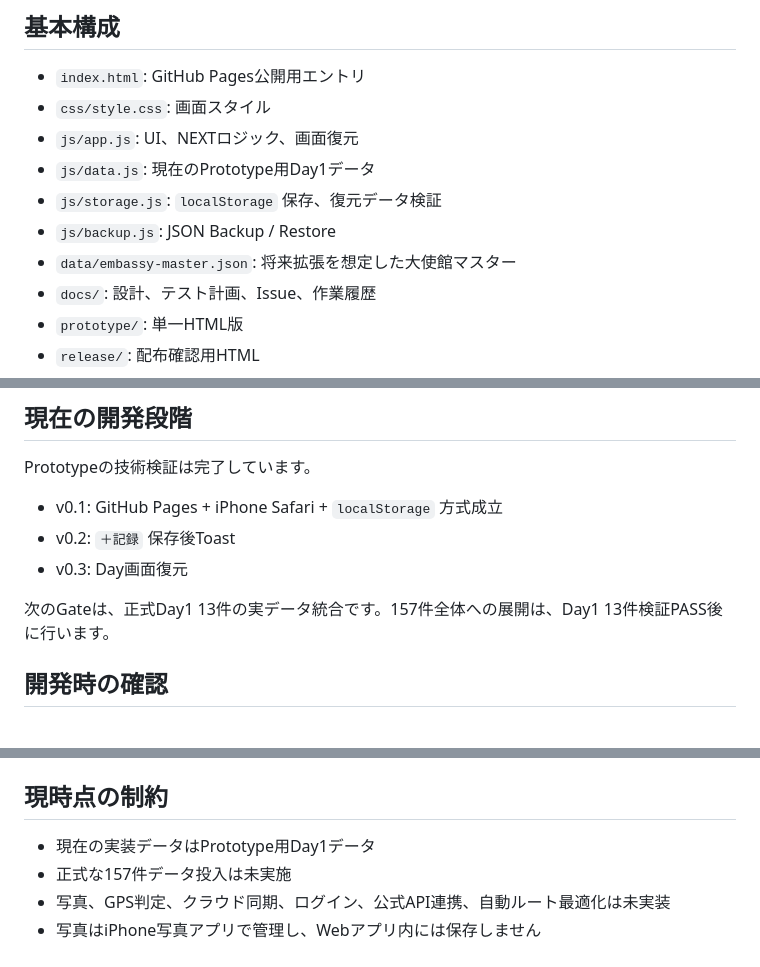
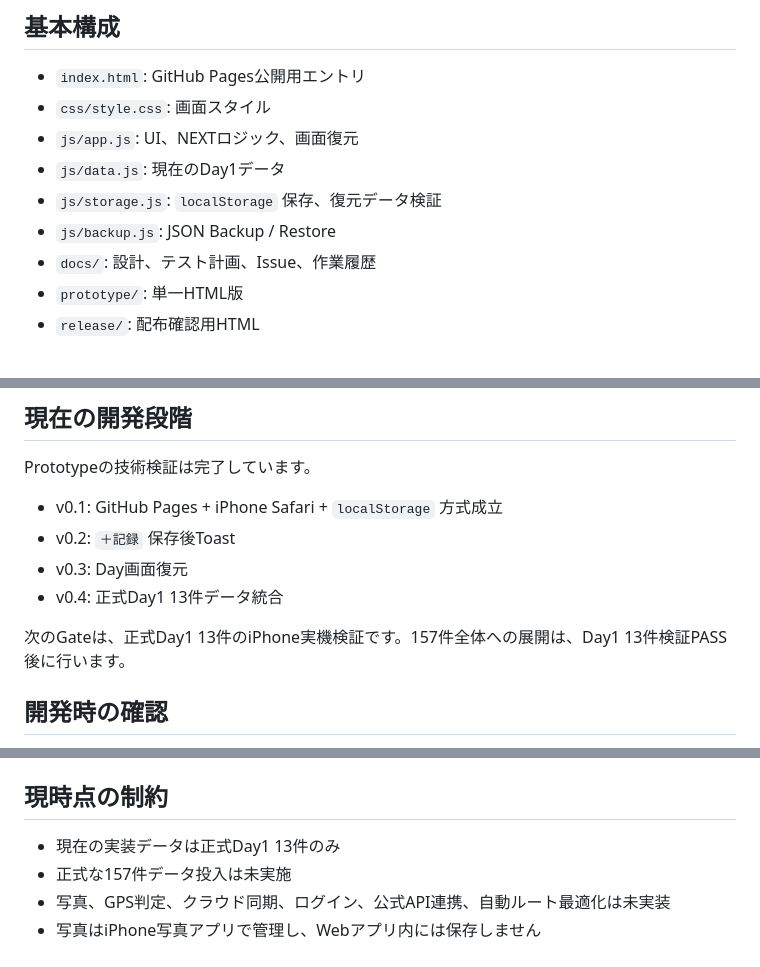
Before and after one commit to otake-kensuke/embassy-stamp-rally, a Markdown page: README.md, 3 parts joined by grey strips. Rendered like a GitHub page.

```diff
--- a/README.md
+++ b/README.md
@@ -23,10 +23,9 @@ GitHub Pagesでは、リポジトリのルートにある `index.html` を公開
 - `index.html`: GitHub Pages公開用エントリ
 - `css/style.css`: 画面スタイル
 - `js/app.js`: UI、NEXTロジック、画面復元
-- `js/data.js`: 現在のPrototype用Day1データ
+- `js/data.js`: 現在のDay1データ
 - `js/storage.js`: `localStorage` 保存、復元データ検証
 - `js/backup.js`: JSON Backup / Restore
-- `data/embassy-master.json`: 将来拡張を想定した大使館マスター
 - `docs/`: 設計、テスト計画、Issue、作業履歴
 - `prototype/`: 単一HTML版
 - `release/`: 配布確認用HTML
@@ -50,8 +49,9 @@ Prototypeの技術検証は完了しています。
 - v0.1: GitHub Pages + iPhone Safari + `localStorage` 方式成立
 - v0.2: `＋記録` 保存後Toast
 - v0.3: Day画面復元
+- v0.4: 正式Day1 13件データ統合
 
-次のGateは、正式Day1 13件の実データ統合です。157件全体への展開は、Day1 13件検証PASS後に行います。
+次のGateは、正式Day1 13件のiPhone実機検証です。157件全体への展開は、Day1 13件検証PASS後に行います。
 
 ## 開発時の確認
 
@@ -74,7 +74,7 @@ node -e "const http=require('http'),fs=require('fs'),path=require('path');const
 
 ## 現時点の制約
 
-- 現在の実装データはPrototype用Day1データ
+- 現在の実装データは正式Day1 13件のみ
 - 正式な157件データ投入は未実施
 - 写真、GPS判定、クラウド同期、ログイン、公式API連携、自動ルート最適化は未実装
 - 写真はiPhone写真アプリで管理し、Webアプリ内には保存しません
```
